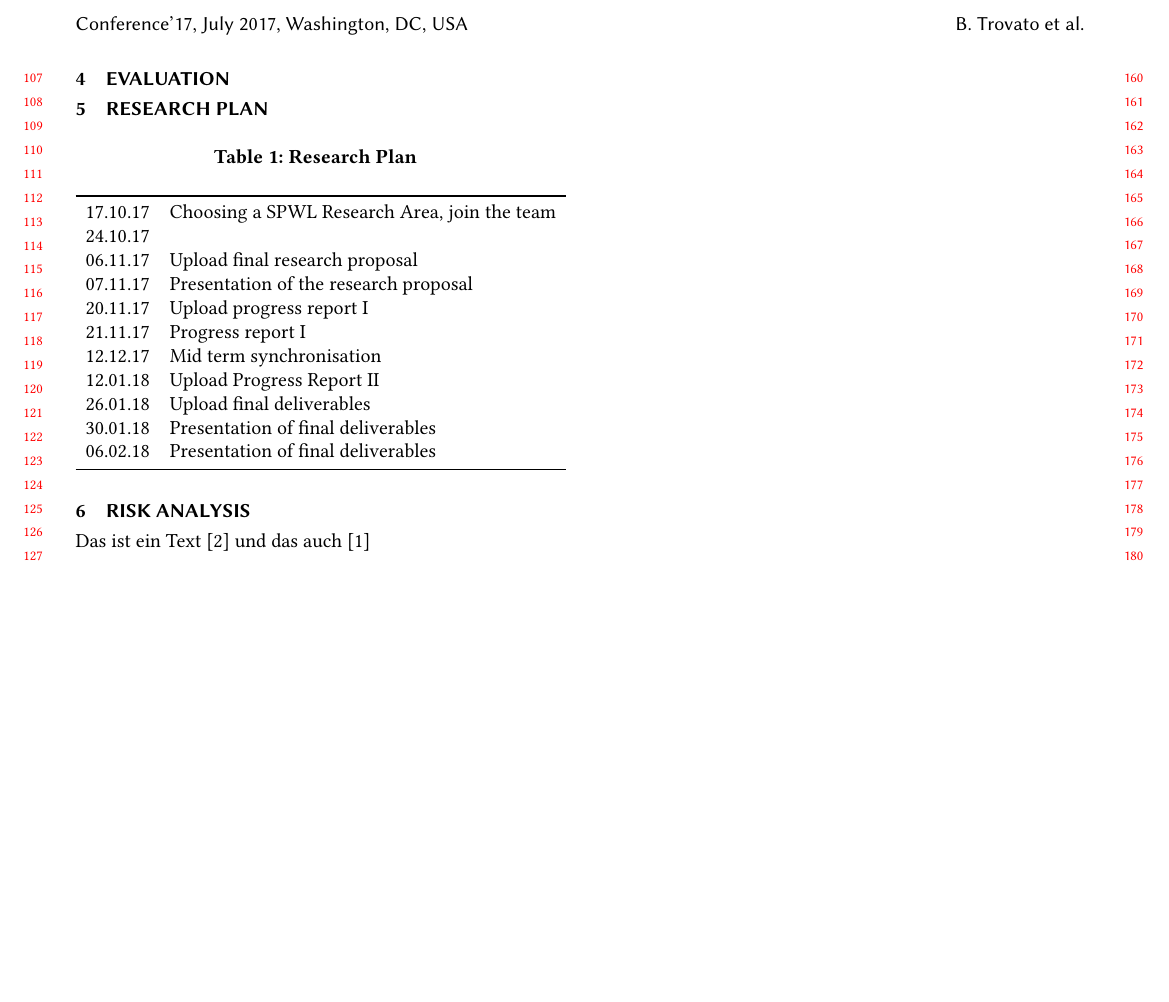
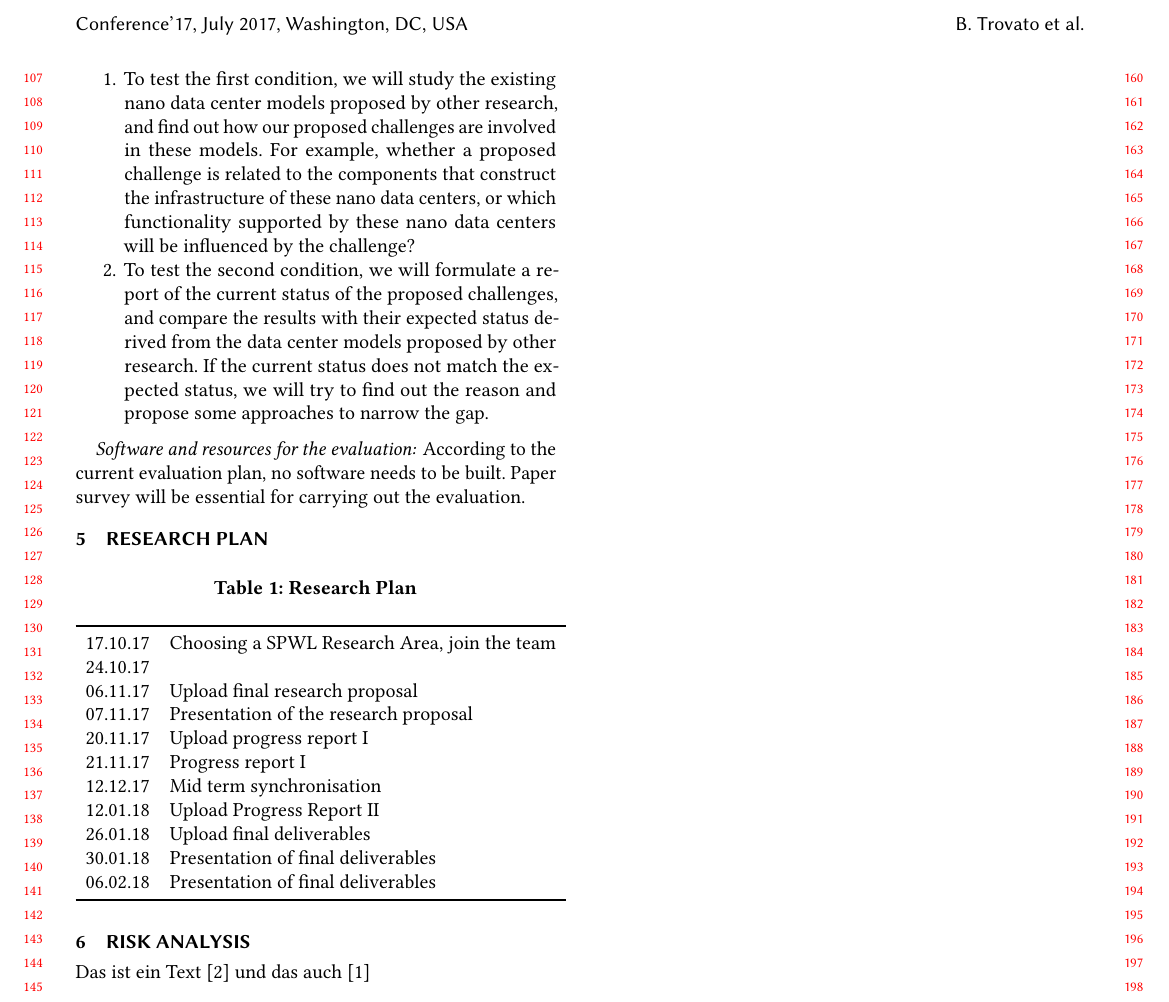
Before and after one commit to mieztatz/spwal, a LaTeX paper (sample-sigchi.tex, which reads samplebody-conf.tex): part of page 2 of 2, cut so that both start at the same text, the shorter picture padded with empty space. Compiled offline with pdfLaTeX.

Commit message:
Update samplebody-conf.tex

```diff
--- a/samplebody-conf.tex
+++ b/samplebody-conf.tex
@@ -15,3 +26,17 @@ Although a lot of research has been done and concepts have been developed, nano
+\item[1.] To test the first condition,
+we will study the existing nano data center models proposed by other research,
+and find out how our proposed challenges are involved in these models.
+For example, whether a proposed challenge is related to the components that construct the infrastructure of these nano data centers,
+or which functionality supported by these nano data centers will be influenced by the challenge?
+\item[2.] To test the second condition,
+we will formulate a report of the current status of the proposed challenges,
+and compare the results with their expected status derived from the data center models proposed by other research.
+If the current status does not match the expected status,
+we will try to find out the reason and propose some approaches to narrow the gap.
+\end{enumerate}
+
+\paragraph{Software and resources for the evaluation:}
+According to the current evaluation plan, no software needs to be built. Paper survey will be essential for carrying out the evaluation.
 
 \section{Research Plan} % Diana
 \begin{table}[H]
```
Also changed, not shown: samplebody-conf.tex (11 more changed lines).
